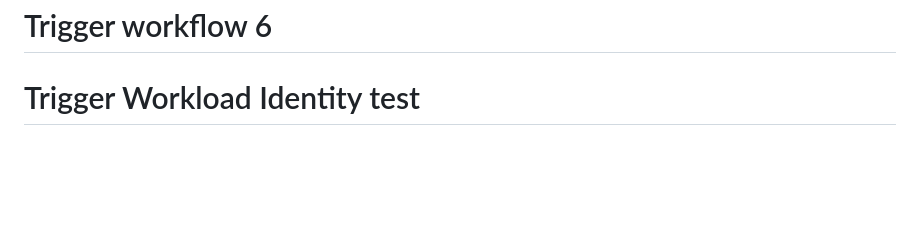
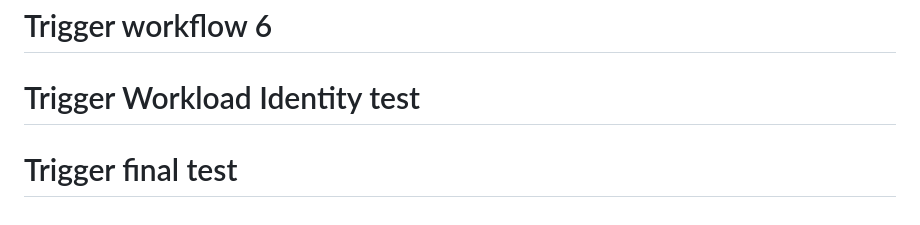
Before and after one commit to RamseyvanderMeer/mist, a Markdown page: README.md, the part around the change. Rendered like a GitHub page; blank space fills up the shorter version.

Commit message:
Test Workload Identity deployment with fixed permissions

```diff
--- a/README.md
+++ b/README.md
@@ -368,3 +368,4 @@ Edit YAML files in `config/`:
 # Trigger workflow 5
 # Trigger workflow 6
 # Trigger Workload Identity test
+# Trigger final test
```
